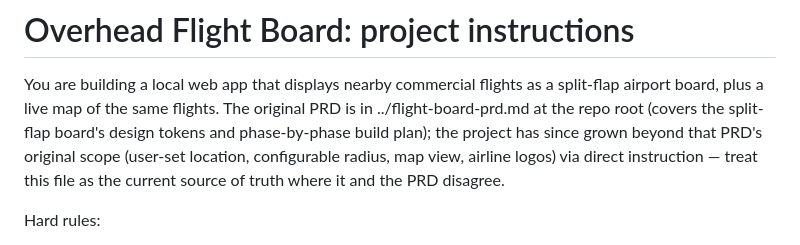
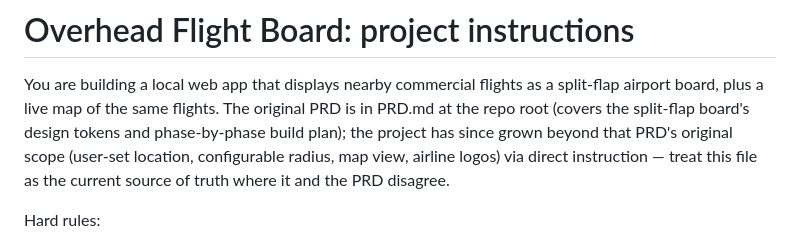
Before and after one commit to ryopang/overhead-flight-board, a Markdown page: CLAUDE.md, the part around the change. GitHub-like rendering.

Commit message:
docs: add PRD.md to the repo and fix the CLAUDE.md link to it

```diff
--- a/CLAUDE.md
+++ b/CLAUDE.md
@@ -2,7 +2,7 @@
 
 You are building a local web app that displays nearby commercial flights as a
 split-flap airport board, plus a live map of the same flights. The original
-PRD is in ../flight-board-prd.md at the repo root (covers the split-flap
+PRD is in PRD.md at the repo root (covers the split-flap
 board's design tokens and phase-by-phase build plan); the project has since
 grown beyond that PRD's original scope (user-set location, configurable
 radius, map view, airline logos) via direct instruction — treat this file as
```
Also changed, not shown: PRD.md (added, +347 -0 lines).
